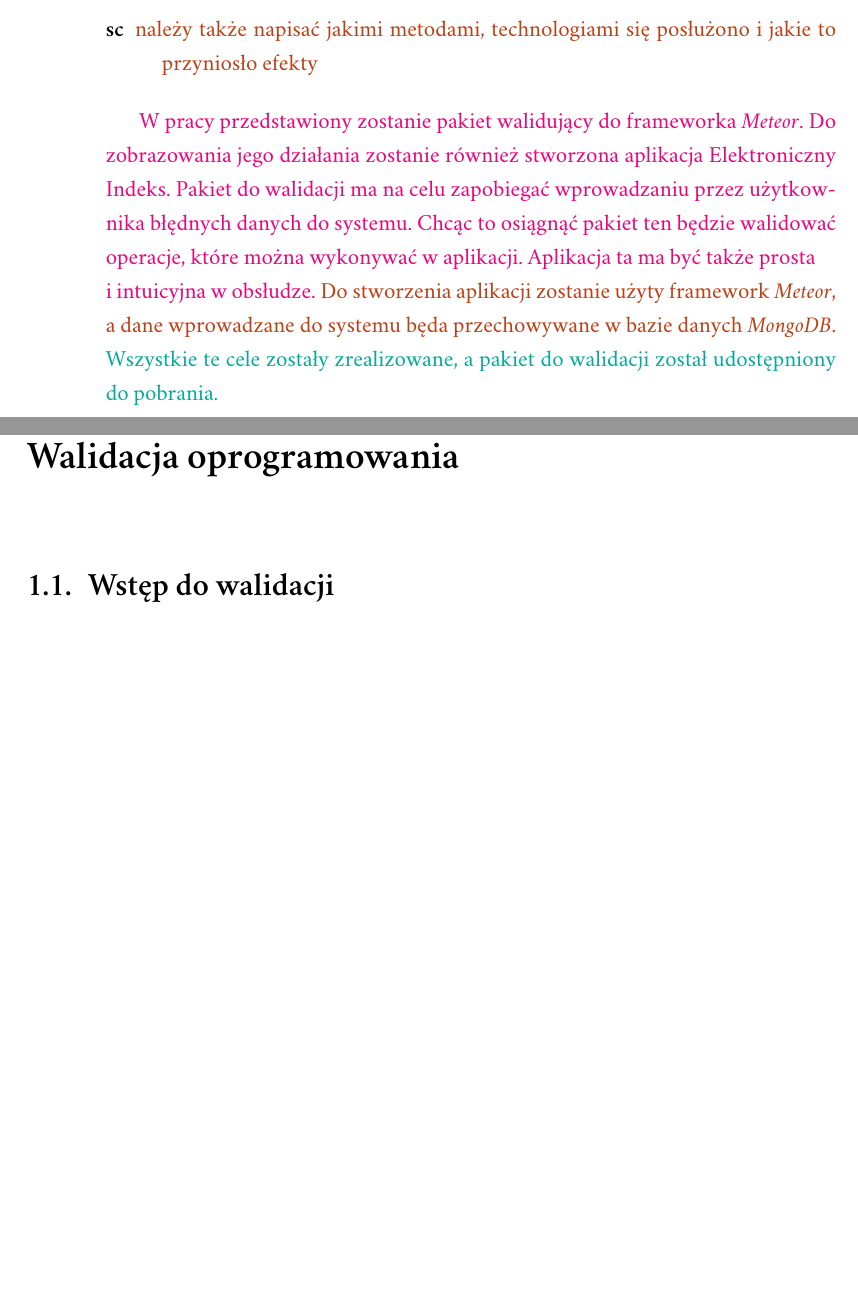
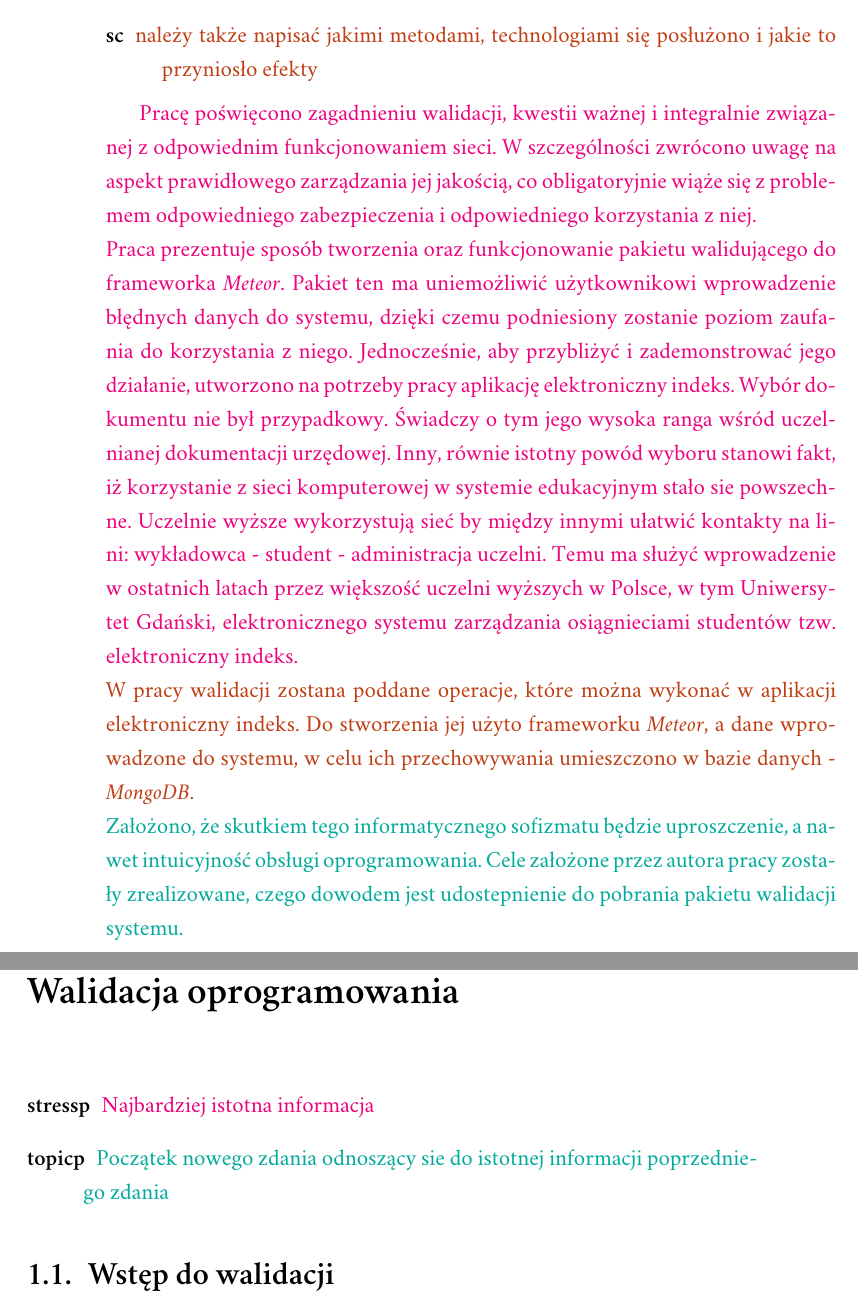
Before and after one commit to Flover/praca_magisterska, a LaTeX document (magisterka.tex): two parts of pages 2 and 7 of 18, joined at a grey line, cut so that both start at the same text, the shorter picture padded with empty space. Compiled offline with XeLaTeX; a missing font is replaced by an installed copy or a similar font.

Commit message:
Rozwinąłem streszczenie i dodałem legende do rozdziałów pracy

```diff
--- a/magisterka.tex
+++ b/magisterka.tex
@@ -49,14 +49,22 @@ tez pracy magisterskiej, celów jakie autor sobie postawił}
   technologiami się posłużono i~jakie to przyniosło efekty}
 \end{description}
 
-\textcolor{sa}{W pracy przedstawiony zostanie pakiet walidujący do frameworka \textit{Meteor}. Do zobrazowania
-jego działania zostanie również stworzona aplikacja Elektroniczny Indeks. Pakiet do walidacji ma na celu zapobiegać
-wprowadzaniu przez użytkownika błędnych danych do systemu. Chcąc to osiągnąć pakiet ten będzie
-walidować operacje, które można wykonywać w aplikacji. Aplikacja ta ma być także prosta
+\textcolor{sa}{Pracę poświęcono zagadnieniu walidacji, kwestii ważnej i integralnie związanej z odpowiednim funkcjonowaniem sieci.
+W szczególności zwrócono uwagę na aspekt prawidłowego zarządzania jej jakością, co obligatoryjnie wiąże się z problemem
+odpowiedniego zabezpieczenia i odpowiedniego korzystania z niej.}
 \\
-i intuicyjna w obsłudze.} \textcolor{sc}{Do stworzenia aplikacji zostanie użyty framework \textit{Meteor}, a dane wprowadzane do systemu
-będa przechowywane w bazie danych \textit{MongoDB}.} \textcolor{sb}{Wszystkie te cele zostały zrealizowane,
-a pakiet do walidacji został udostępniony do pobrania.}
+\textcolor{sa}{Praca prezentuje sposób tworzenia oraz funkcjonowanie pakietu walidującego do frameworka \textit{Meteor}. Pakiet ten
+ma uniemożliwić użytkownikowi wprowadzenie błędnych danych do systemu, dzięki czemu podniesiony zostanie poziom zaufania
+do korzystania z niego. Jednocześnie, aby przybliżyć i zademonstrować jego działanie, utworzono na potrzeby pracy aplikację elektroniczny indeks.
+Wybór dokumentu nie był przypadkowy. Świadczy o tym jego wysoka ranga wśród uczelnianej dokumentacji urzędowej. Inny, równie istotny powód
+wyboru stanowi fakt, iż korzystanie z sieci komputerowej w systemie edukacyjnym stało sie powszechne. Uczelnie wyższe wykorzystują sieć by
+między innymi ułatwić kontakty na lini: wykładowca - student - administracja uczelni.  Temu ma służyć wprowadzenie w ostatnich latach przez
+większość uczelni wyższych w Polsce, w tym Uniwersytet Gdański, elektronicznego systemu zarządzania osiągnieciami studentów
+tzw. elektroniczny indeks.}
+\\
+\textcolor{sc}{W pracy walidacji zostana poddane operacje, które można wykonać w aplikacji elektroniczny indeks. Do stworzenia jej użyto frameworku \textit{Meteor}, a dane wprowadzone do systemu, w celu ich przechowywania umieszczono w bazie danych - \textit{MongoDB}.}
+\\
+\textcolor{sb}{Założono, że skutkiem tego informatycznego sofizmatu będzie uproszczenie, a nawet intuicyjność obsługi oprogramowania. Cele założone przez autora pracy zostały zrealizowane, czego dowodem jest udostepnienie do pobrania pakietu walidacji systemu.}
 
 \end{abstract}
 %\keywords{SGML,
@@ -116,6 +124,11 @@ która będzie korzystać ze stworzonego w ramach pracy pakietu.} \textcolor{wa}
 
 
 \chapter{Walidacja oprogramowania}
+
+\begin{description}
+\item[stressp] \textcolor{sa}{Najbardziej istotna informacja}
+\item[topicp] \textcolor{sb}{Początek nowego zdania odnoszący sie do istotnej informacji poprzedniego zdania}
+\end{description}
 
 \section{Wstęp do walidacji}
 \cite{Validation}
```
